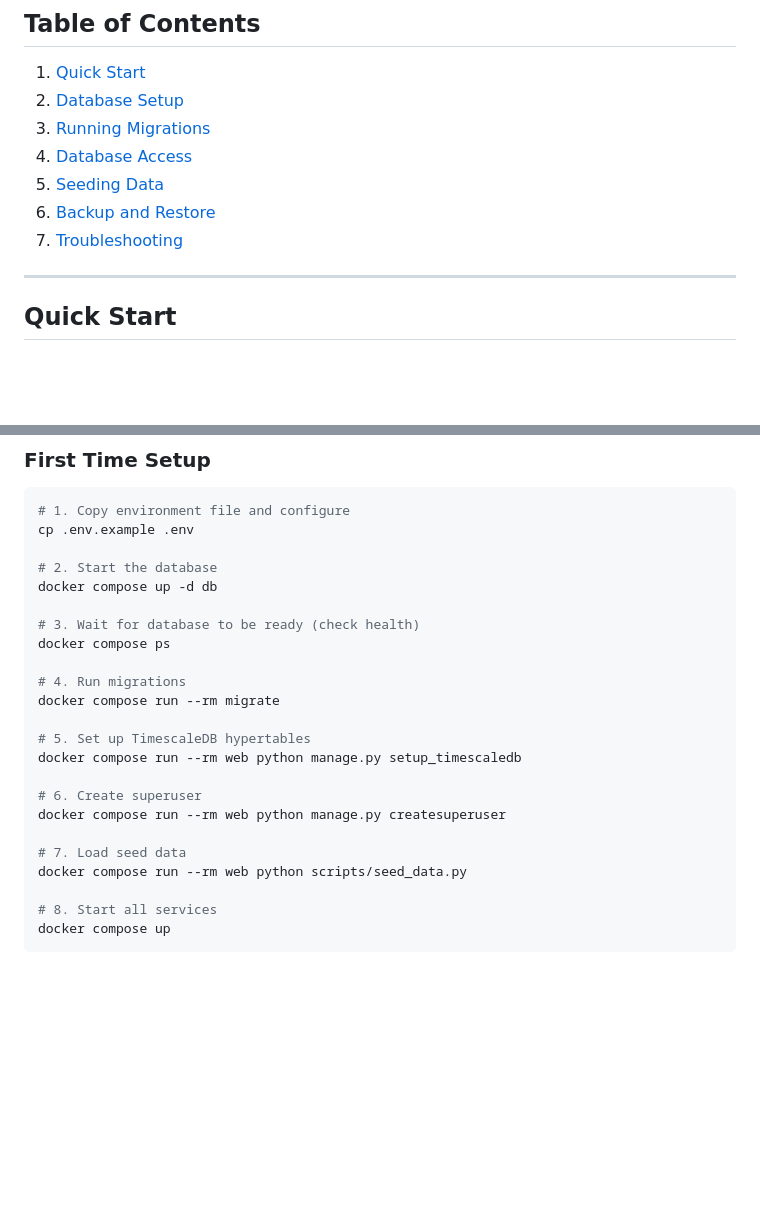
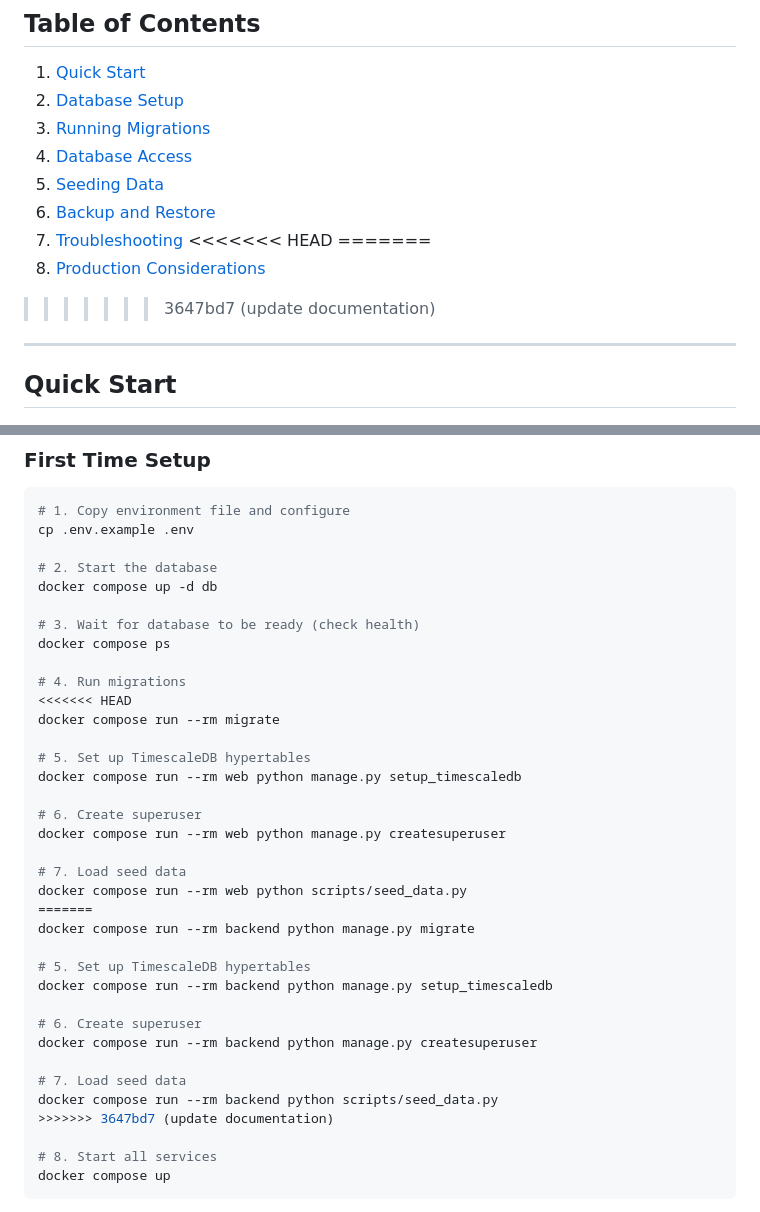
Before and after one commit to Project-Stage-Academy/IoT-Hub-alpha, a Markdown page: docs/readme-database.md, 2 parts joined by grey strips. GitHub-like rendering; blank space fills up the shorter version.

```diff
--- a/docs/readme-database.md
+++ b/docs/readme-database.md
@@ -9,6 +9,10 @@
 5. [Seeding Data](#seeding-data)
 6. [Backup and Restore](#backup-and-restore)
 7. [Troubleshooting](#troubleshooting)
+<<<<<<< HEAD
+=======
+8. [Production Considerations](#production-considerations)
+>>>>>>> 3647bd7 (update documentation)
 
 ---
 
@@ -27,6 +31,7 @@ docker compose up -d db
 docker compose ps
 
 # 4. Run migrations
+<<<<<<< HEAD
 docker compose run --rm migrate
 
 # 5. Set up TimescaleDB hypertables
@@ -37,6 +42,18 @@ docker compose run --rm web python manage.py createsuperuser
 
 # 7. Load seed data
 docker compose run --rm web python scripts/seed_data.py
+=======
+docker compose run --rm backend python manage.py migrate
+
+# 5. Set up TimescaleDB hypertables
+docker compose run --rm backend python manage.py setup_timescaledb
+
+# 6. Create superuser
+docker compose run --rm backend python manage.py createsuperuser
+
+# 7. Load seed data
+docker compose run --rm backend python scripts/seed_data.py
+>>>>>>> 3647bd7 (update documentation)
 
 # 8. Start all services
 docker compose up
```
